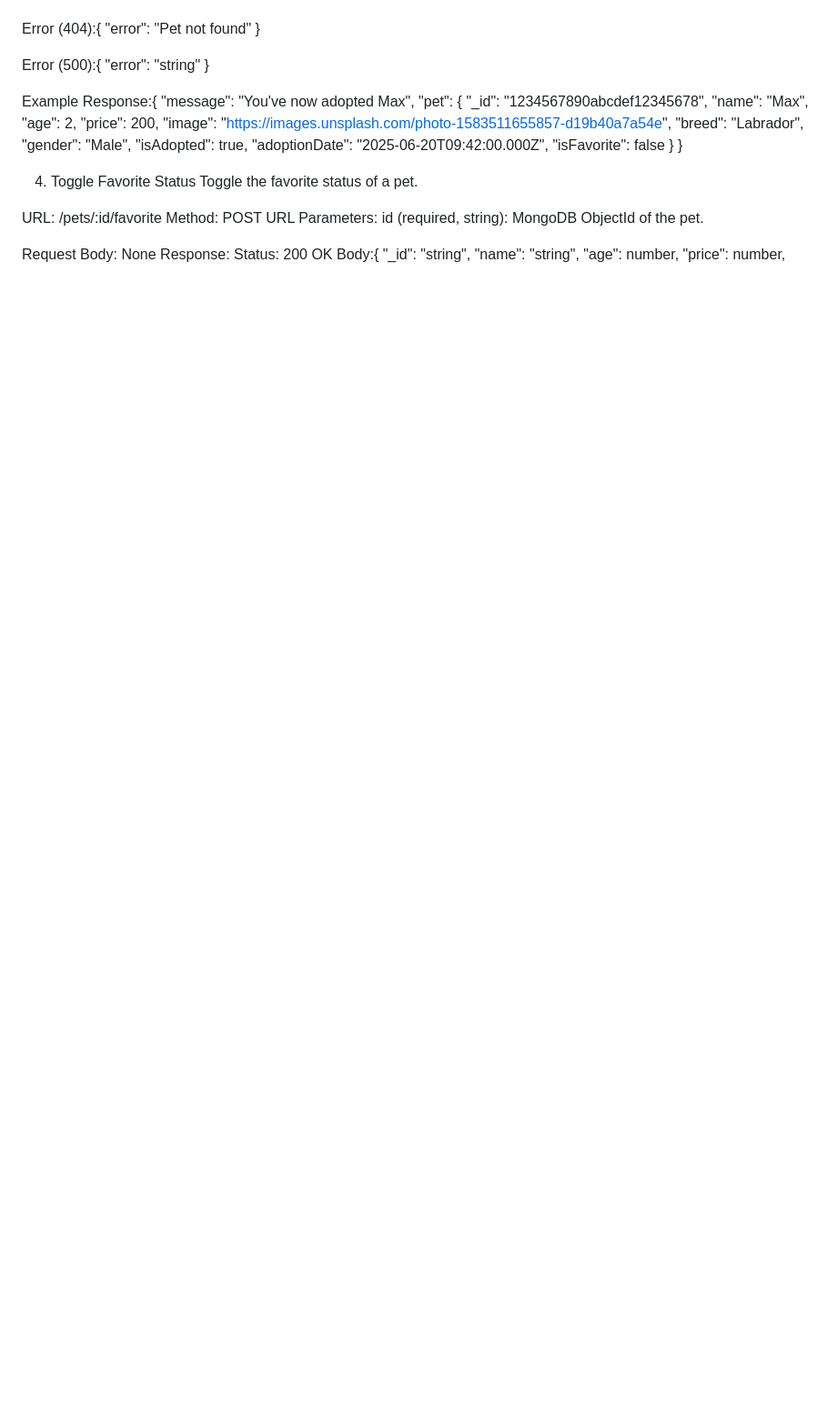
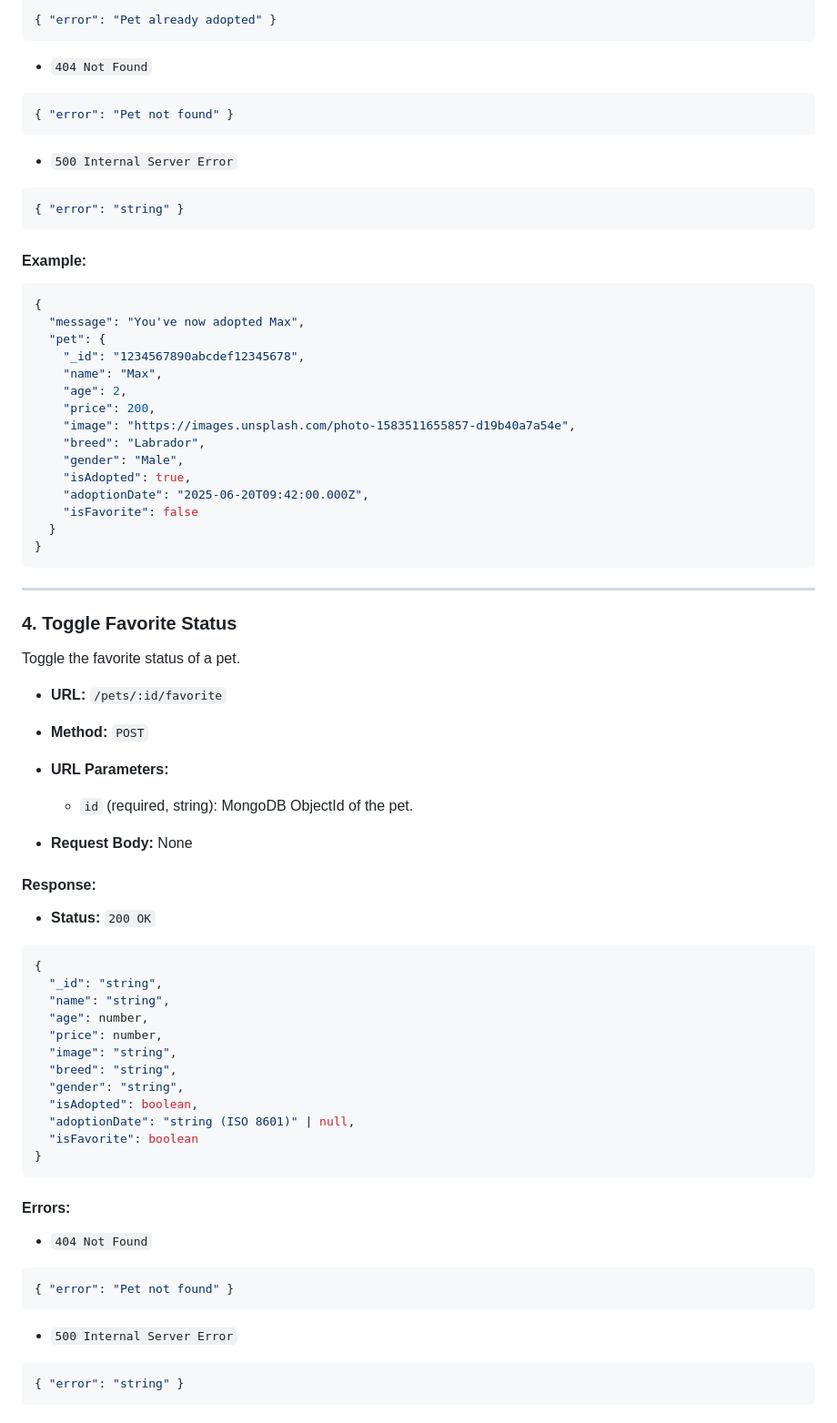
Before and after one commit to vishalreddydumbala/PetAdoptionApp, a Markdown page: apidoc.md, the part around the change printed below. Shown: that part at 91% size. Drawn GitHub-style; blank space fills up the shorter version.

````diff
--- a/apidoc.md
+++ b/apidoc.md
@@ -151,14 +191,24 @@ Error (400):{ "error": "Pet already adopted" }
 
+```json
+{ "error": "Pet already adopted" }
+```
 
-Error (404):{ "error": "Pet not found" }
+- `404 Not Found`
 
+```json
+{ "error": "Pet not found" }
+```
 
-Error (500):{ "error": "string" }
+- `500 Internal Server Error`
 
+```json
+{ "error": "string" }
+```
 
+#### Example:
 
-
-Example Response:{
+```json
+{
   "message": "You've now adopted Max",
   "pet": {
     "_id": "1234567890abcdef12345678",
@@ -173,23 +223,50 @@ Example Response:{
     "isFavorite": false
   }
 }
+```
 
+---
 
+### 4. Toggle Favorite Status
 
-4. Toggle Favorite Status
 Toggle the favorite status of a pet.
 
-URL: /pets/:id/favorite
-Method: POST
-URL Parameters:
-id (required, string): MongoDB ObjectId of the pet.
+- **URL:** `/pets/:id/favorite`
+- **Method:** `POST`
+- **URL Parameters:**
+  - `id` (required, string): MongoDB ObjectId of the pet.
 
+- **Request Body:** None
 
-Request Body: None
-Response:
-Status: 200 OK
-Body:{
+#### Response:
+
+- **Status:** `200 OK`
+
+```json
+{
   "_id": "string",
   "name": "string",
   "age": number,
   "price": number,
+  "image": "string",
+  "breed": "string",
+  "gender": "string",
+  "isAdopted": boolean,
+  "adoptionDate": "string (ISO 8601)" | null,
+  "isFavorite": boolean
+}
+```
+
+#### Errors:
+
+- `404 Not Found`
+
+```json
+{ "error": "Pet not found" }
+```
+
+- `500 Internal Server Error`
+
+```json
+{ "error": "string" }
+```
````
Also changed, not shown: other parts of apidoc.md (+84 -44 lines).
